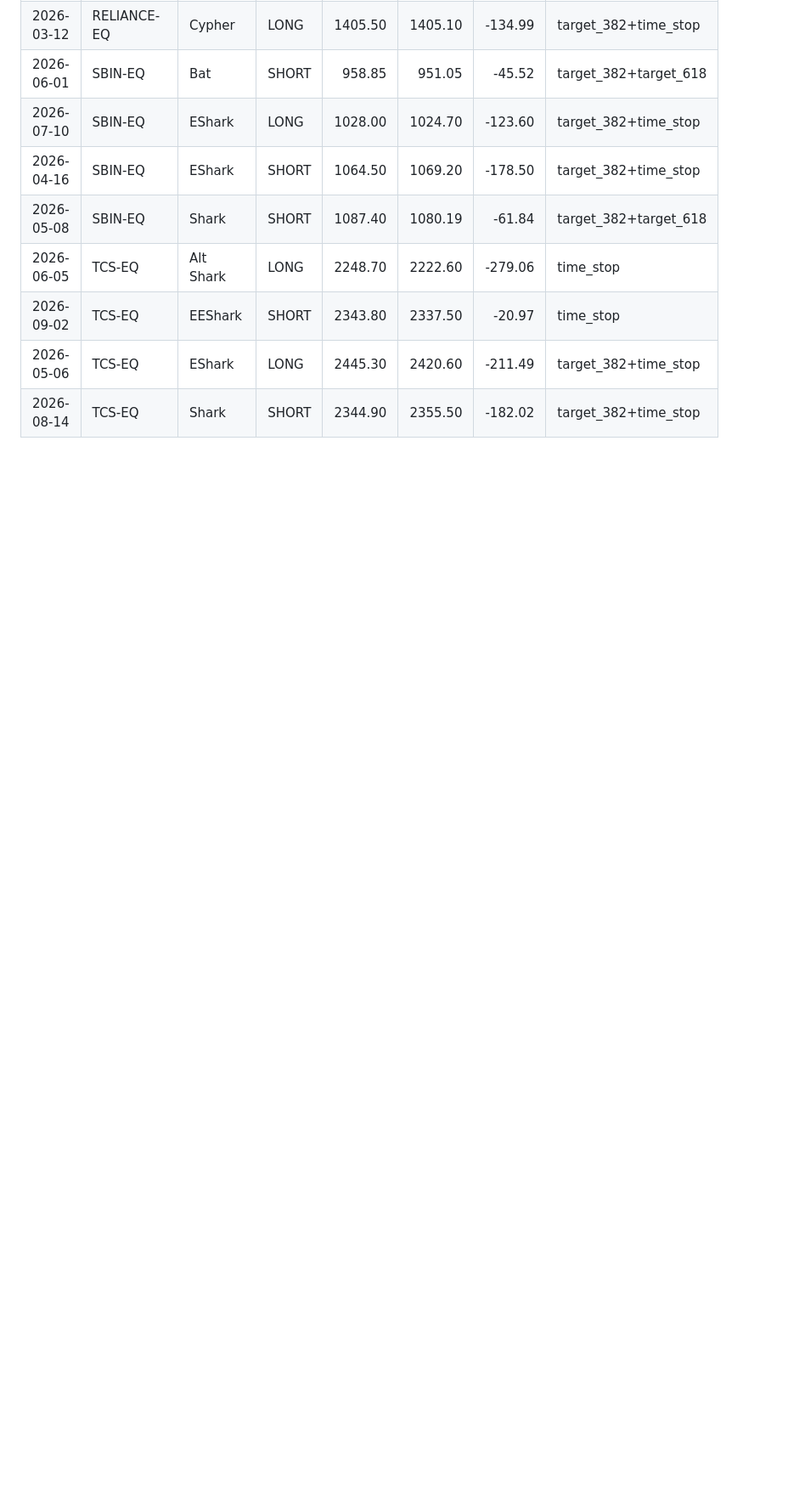
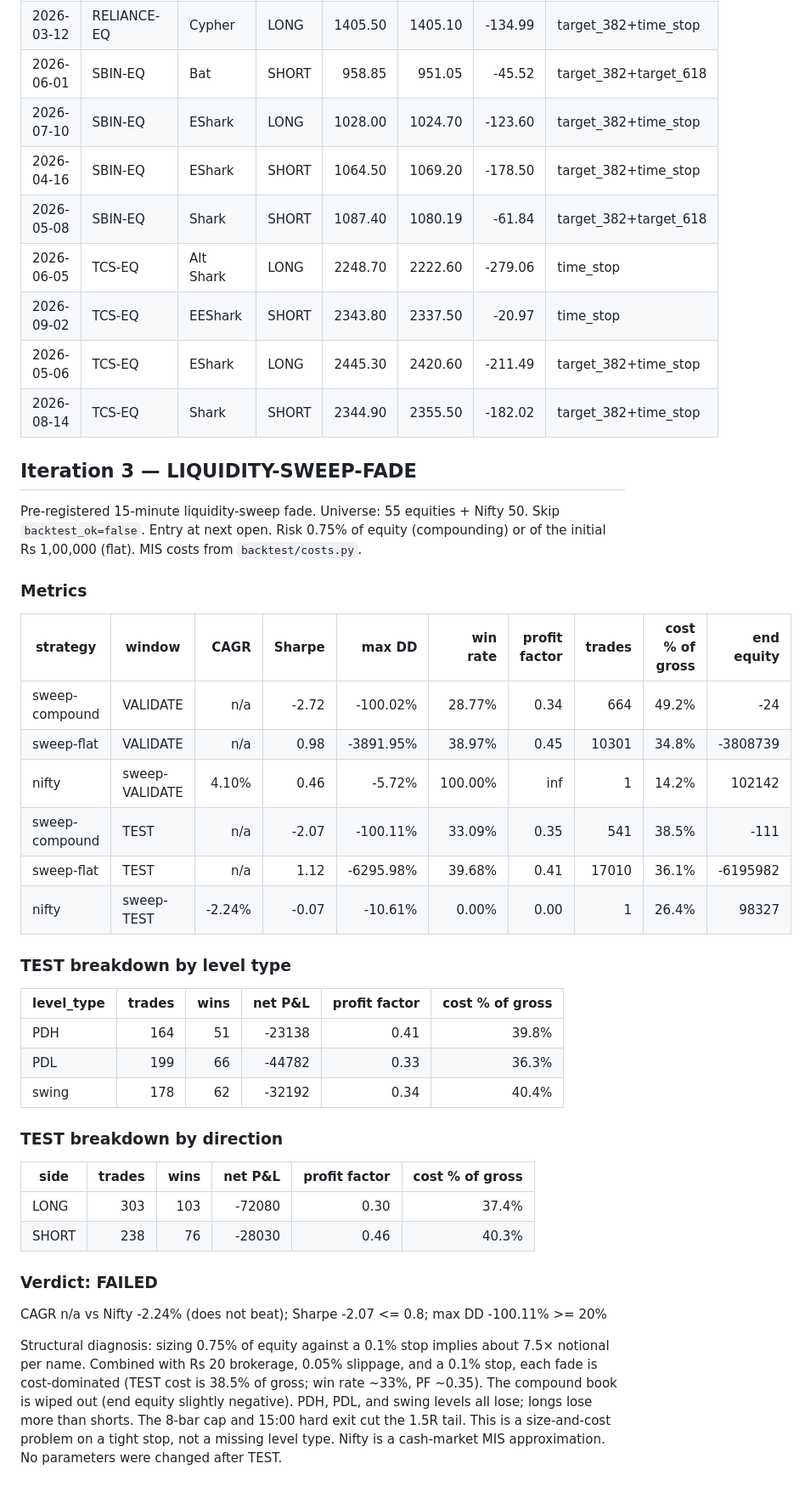
Before and after one commit to 2007Sachin/Warren, a Markdown page: backtest/results/report.md, the part around the change. Shown at 85% size. Rendered like a GitHub page; blank space fills up the shorter version.

```diff
--- a/backtest/results/report.md
+++ b/backtest/results/report.md
@@ -127,3 +127,43 @@ TEST trades (2%):
 | 2026-09-02 | TCS-EQ | EEShark | SHORT | 2343.80 | 2337.50 | -20.97 | time_stop |
 | 2026-05-06 | TCS-EQ | EShark | LONG | 2445.30 | 2420.60 | -211.49 | target_382+time_stop |
 | 2026-08-14 | TCS-EQ | Shark | SHORT | 2344.90 | 2355.50 | -182.02 | target_382+time_stop |
+
+
+
+## Iteration 3 — LIQUIDITY-SWEEP-FADE
+
+Pre-registered 15-minute liquidity-sweep fade. Universe: 55 equities + Nifty 50.
+Skip `backtest_ok=false`. Entry at next open. Risk 0.75% of equity (compounding) or of
+the initial Rs 1,00,000 (flat). MIS costs from `backtest/costs.py`.
+
+### Metrics
+
+| strategy | window | CAGR | Sharpe | max DD | win rate | profit factor | trades | cost % of gross | end equity |
+|---|---|---:|---:|---:|---:|---:|---:|---:|---:|
+| sweep-compound | VALIDATE | n/a | -2.72 | -100.02% | 28.77% | 0.34 | 664 | 49.2% | -24 |
+| sweep-flat | VALIDATE | n/a | 0.98 | -3891.95% | 38.97% | 0.45 | 10301 | 34.8% | -3808739 |
+| nifty | sweep-VALIDATE | 4.10% | 0.46 | -5.72% | 100.00% | inf | 1 | 14.2% | 102142 |
+| sweep-compound | TEST | n/a | -2.07 | -100.11% | 33.09% | 0.35 | 541 | 38.5% | -111 |
+| sweep-flat | TEST | n/a | 1.12 | -6295.98% | 39.68% | 0.41 | 17010 | 36.1% | -6195982 |
+| nifty | sweep-TEST | -2.24% | -0.07 | -10.61% | 0.00% | 0.00 | 1 | 26.4% | 98327 |
+
+### TEST breakdown by level type
+
+| level_type | trades | wins | net P&L | profit factor | cost % of gross |
+|---|---:|---:|---:|---:|---:|
+| PDH | 164 | 51 | -23138 | 0.41 | 39.8% |
+| PDL | 199 | 66 | -44782 | 0.33 | 36.3% |
+| swing | 178 | 62 | -32192 | 0.34 | 40.4% |
+
+### TEST breakdown by direction
+
+| side | trades | wins | net P&L | profit factor | cost % of gross |
+|---|---:|---:|---:|---:|---:|
+| LONG | 303 | 103 | -72080 | 0.30 | 37.4% |
+| SHORT | 238 | 76 | -28030 | 0.46 | 40.3% |
+
+### Verdict: FAILED
+
+CAGR n/a vs Nifty -2.24% (does not beat); Sharpe -2.07 <= 0.8; max DD -100.11% >= 20%
+
+Structural diagnosis: sizing 0.75% of equity against a 0.1% stop implies about 7.5× notional per name. Combined with Rs 20 brokerage, 0.05% slippage, and a 0.1% stop, each fade is cost-dominated (TEST cost is 38.5% of gross; win rate ~33%, PF ~0.35). The compound book is wiped out (end equity slightly negative). PDH, PDL, and swing levels all lose; longs lose more than shorts. The 8-bar cap and 15:00 hard exit cut the 1.5R tail. This is a size-and-cost problem on a tight stop, not a missing level type. Nifty is a cash-market MIS approximation. No parameters were changed after TEST.
```
Also changed, not shown: research/hypotheses.md (+1 -0 lines), backtest/results/sweep_test.png (added), backtest/results/sweep_validate.png (added), 4 other files.
